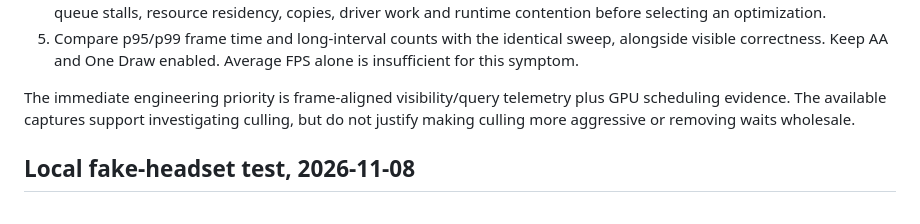
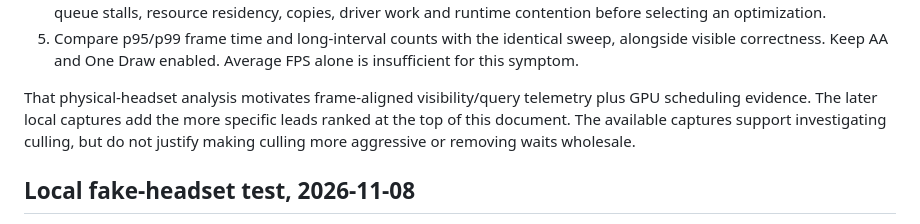
Before and after one commit to dnehring/MEVR, a Markdown page: research/63-head-turn-performance.md, the part around one of its changes. GitHub-like rendering.

```diff
--- a/research/63-head-turn-performance.md
+++ b/research/63-head-turn-performance.md
@@ -86,9 +116,10 @@ doubled draws in the tested scene. The visibility/query lifecycle must remain in
 5. Compare p95/p99 frame time and long-interval counts with the identical sweep, alongside visible
    correctness. Keep AA and One Draw enabled. Average FPS alone is insufficient for this symptom.
 
-The immediate engineering priority is frame-aligned visibility/query telemetry plus GPU scheduling
-evidence. The available captures support investigating culling, but do not justify making culling
-more aggressive or removing waits wholesale.
+That physical-headset analysis motivates frame-aligned visibility/query telemetry plus GPU scheduling
+evidence. The later local captures add the more specific leads ranked at the top of this document.
+The available captures support investigating culling, but do not justify making culling more aggressive
+or removing waits wholesale.
 
 ## Local fake-headset test, 2026-11-08
 
```
Also changed, not shown: other parts of research/63-head-turn-performance.md (+30 -0 lines).
